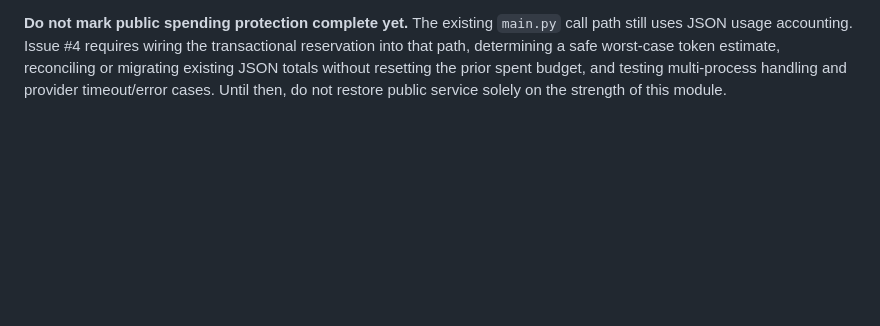
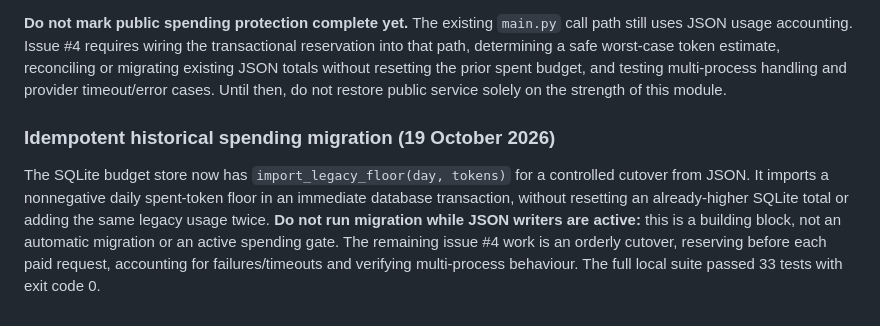
Before and after one commit to robvoto/knowMe, a Markdown page: backend/DEPLOYMENT_AND_ADMIN_GUIDE.md, the part around the change. GitHub-like rendering; blank space fills up the shorter version.

Commit message:
docs: explain safe AI budget migration and pending live cutover

```diff
--- a/backend/DEPLOYMENT_AND_ADMIN_GUIDE.md
+++ b/backend/DEPLOYMENT_AND_ADMIN_GUIDE.md
@@ -698,3 +698,7 @@ Running `python -m backend.app.main` now binds only to `127.0.0.1:8000` with Uvi
 `backend/app/llm_budget_store.py` implements an **independent, not-yet-connected** SQLite transaction store. `reserve()` uses an immediate transaction so simultaneous workers cannot reserve more than the declared token limit; `settle()` is idempotent, releases unused reservations, and charges unexpected excess usage rather than hiding it. Unsettled reservations remain reserved after a crash/restart (conservative fail-closed behaviour). Connections are explicitly closed to prevent Windows database file locks. Four regression tests cover concurrency, duplicate settlement, restart persistence and excess usage; the full local suite passed 32 tests with exit code 0.
 
 **Do not mark public spending protection complete yet.** The existing `main.py` call path still uses JSON usage accounting. Issue #4 requires wiring the transactional reservation into that path, determining a safe worst-case token estimate, reconciling or migrating existing JSON totals without resetting the prior spent budget, and testing multi-process handling and provider timeout/error cases. Until then, do not restore public service solely on the strength of this module.
+
+### Idempotent historical spending migration (19 October 2026)
+
+The SQLite budget store now has `import_legacy_floor(day, tokens)` for a controlled cutover from JSON. It imports a nonnegative daily spent-token floor in an immediate database transaction, without resetting an already-higher SQLite total or adding the same legacy usage twice. **Do not run migration while JSON writers are active:** this is a building block, not an automatic migration or an active spending gate. The remaining issue #4 work is an orderly cutover, reserving before each paid request, accounting for failures/timeouts and verifying multi-process behaviour. The full local suite passed 33 tests with exit code 0.
```
